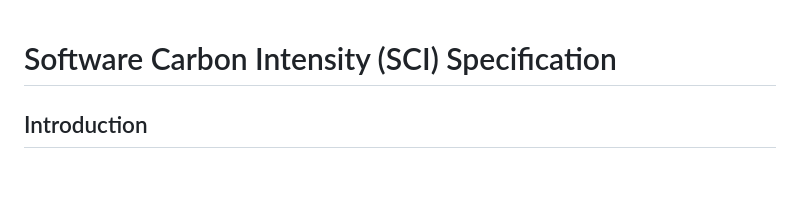
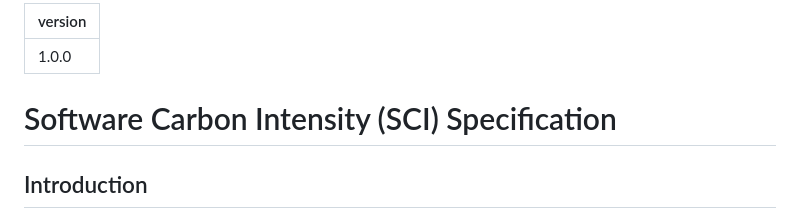
Before and after one commit to Green-Software-Foundation/sci, a Markdown page: SPEC.md, the part around the change. Drawn GitHub-style; blank space fills up the shorter version.

Commit message:
Added version number to spec.md as front matter.
So the website has some data to parse and show the current version number being displayed (it's not in the spec)

Signed-off-by: Asim Hussain <asim@codecraft.tv>

```diff
--- a/SPEC.md
+++ b/SPEC.md
@@ -1,3 +1,6 @@
+---
+version: 1.0.0
+---
 # Software Carbon Intensity (SCI) Specification
 
 ## Introduction
```
